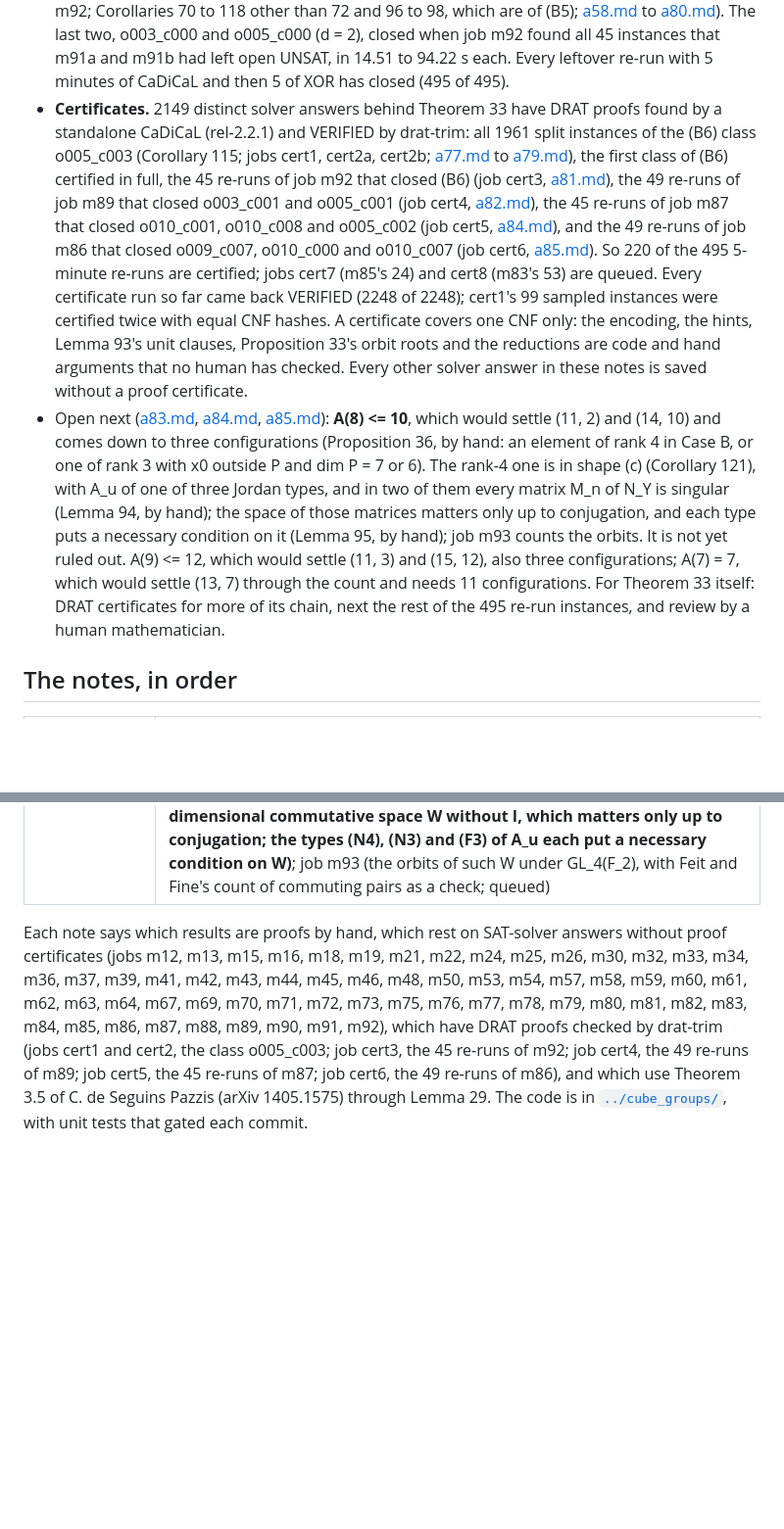
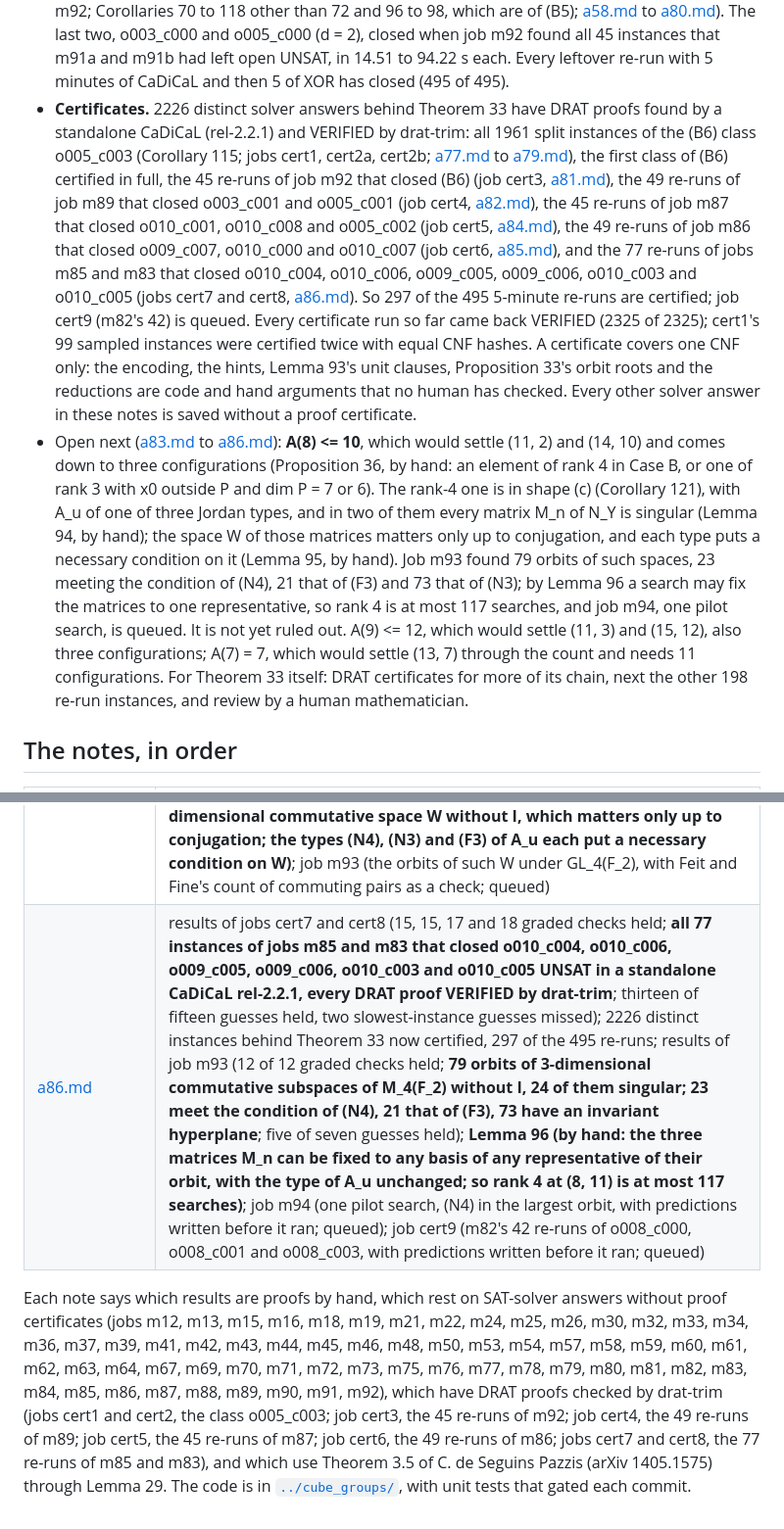
Before and after one commit to munimtechnologies/kakeya-small-fields, a Markdown page: notes/README.md, 2 parts joined by grey strips. Shown at 98% size. GitHub-like rendering; blank space fills up the shorter version.

```diff
--- a/notes/README.md
+++ b/notes/README.md
@@ -90,30 +90,33 @@ A(t) = t for every t would settle the whole family.
   o005_c000 (d = 2), closed when job m92 found all 45 instances that m91a and m91b had left open
   UNSAT, in 14.51 to 94.22 s each. Every leftover re-run with 5 minutes of CaDiCaL and then 5 of XOR
   has closed (495 of 495).
-- **Certificates.** 2149 distinct solver answers behind Theorem 33 have DRAT proofs found by a
+- **Certificates.** 2226 distinct solver answers behind Theorem 33 have DRAT proofs found by a
   standalone CaDiCaL (rel-2.2.1) and VERIFIED by drat-trim: all 1961 split instances of the (B6)
   class o005_c003 (Corollary 115; jobs cert1, cert2a, cert2b; [a77.md](a77.md) to
   [a79.md](a79.md)), the first class of (B6) certified in full, the 45 re-runs of job m92 that
   closed (B6) (job cert3, [a81.md](a81.md)), the 49 re-runs of job m89 that closed o003_c001
   and o005_c001 (job cert4, [a82.md](a82.md)), the 45 re-runs of job m87 that closed
-  o010_c001, o010_c008 and o005_c002 (job cert5, [a84.md](a84.md)), and the 49 re-runs of job m86
-  that closed o009_c007, o010_c000 and o010_c007 (job cert6, [a85.md](a85.md)). So 220 of the 495
-  5-minute re-runs are certified; jobs cert7 (m85's 24) and cert8 (m83's 53) are queued. Every
-  certificate run so far came back VERIFIED (2248 of 2248); cert1's 99 sampled instances were
-  certified twice with equal CNF hashes.
+  o010_c001, o010_c008 and o005_c002 (job cert5, [a84.md](a84.md)), the 49 re-runs of job m86
+  that closed o009_c007, o010_c000 and o010_c007 (job cert6, [a85.md](a85.md)), and the 77 re-runs
+  of jobs m85 and m83 that closed o010_c004, o010_c006, o009_c005, o009_c006, o010_c003 and
+  o010_c005 (jobs cert7 and cert8, [a86.md](a86.md)). So 297 of the 495 5-minute re-runs are
+  certified; job cert9 (m82's 42) is queued. Every certificate run so far came back VERIFIED (2325 of 2325); cert1's 99 sampled
+  instances were certified twice with equal CNF hashes.
   A certificate covers one CNF only: the encoding, the hints, Lemma 93's unit clauses, Proposition
   33's orbit roots and the reductions are code and hand arguments that no human has checked. Every
   other solver answer in these notes is saved without a proof certificate.
-- Open next ([a83.md](a83.md), [a84.md](a84.md), [a85.md](a85.md)): **A(8) <= 10**, which would
+- Open next ([a83.md](a83.md) to [a86.md](a86.md)): **A(8) <= 10**, which would
   settle (11, 2) and (14, 10) and comes down to three configurations (Proposition 36, by hand: an
   element of rank 4 in Case B, or one of rank 3 with x0 outside P and dim P = 7 or 6). The rank-4
   one is in shape (c) (Corollary 121), with A_u of one of three Jordan types, and in two of them
-  every matrix M_n of N_Y is singular (Lemma 94, by hand); the space of those matrices matters only
-  up to conjugation, and each type puts a necessary condition on it (Lemma 95, by hand); job m93
-  counts the orbits. It is not yet ruled out. A(9) <= 12, which would settle
-  (11, 3) and (15, 12), also three configurations; A(7) = 7, which would settle (13, 7) through the
-  count and needs 11 configurations. For Theorem 33 itself: DRAT certificates for more of its
-  chain, next the rest of the 495 re-run instances, and review by a human mathematician.
+  every matrix M_n of N_Y is singular (Lemma 94, by hand); the space W of those matrices matters
+  only up to conjugation, and each type puts a necessary condition on it (Lemma 95, by hand). Job
+  m93 found 79 orbits of such spaces, 23 meeting the condition of (N4), 21 that of (F3) and 73 that
+  of (N3); by Lemma 96 a search may fix the matrices to one representative, so rank 4 is at most
+  117 searches, and job m94, one pilot search, is queued. It is not yet ruled out. A(9) <= 12, which
+  would settle (11, 3) and (15, 12), also three configurations; A(7) = 7, which would settle
+  (13, 7) through the count and needs 11 configurations. For Theorem 33 itself: DRAT certificates
+  for more of its chain, next the other 198 re-run instances, and review by a human mathematician.
 
 ## The notes, in order
 
@@ -212,8 +215,9 @@ A(t) = t for every t would settle the whole family.
 | [a83.md](a83.md) | which bound next: A(7) = 7 would settle (13, 7), A(8) <= 10 would settle (11, 2) and (14, 10), A(9) <= 12 would settle (11, 3) and (15, 12) (a83_targets.py, tested); the configurations each would need at the largest rank, 11, 3 and 3; **Proposition 36 (by hand): the reduction for A(8) <= 10, an element of rank 4 in Case B or of rank 3 in (B7)_8 or (B6)_8**; the plan: A(8) <= 10 next |
 | [a84.md](a84.md) | results of job cert5 (16 and 17 graded checks held; **all 45 instances of job m87 that closed o010_c001, o010_c008 and o005_c002 UNSAT in a standalone CaDiCaL rel-2.2.1, every DRAT proof VERIFIED by drat-trim**; six of seven guesses held, the speed band missed in group a at 0.68 times); 2100 distinct instances behind Theorem 33 now certified, 171 of the 495 re-runs; job cert6 (m86's 49 re-runs of o009_c007, o010_c000 and o010_c007, with predictions written before it ran; queued); **Corollary 121 (by hand: rank 4 at t = 8 and dim V = 11 is in Case B in shape (c), d >= 3, n -> A_n one-to-one; Proposition 28 without its condition, by Theorem 31)**; **Lemma 94 (by hand: A_u has Jordan type 2222, 3221, or 2221 plus a fixed vector; in the first and last every M_n of N_Y is singular; for every singular M_n the bound of Lemma 30 is reached and beta(n, V) + span(sigma(n)) contains ker A_u)**; the two routes for what is left |
 | [a85.md](a85.md) | results of job cert6 (15 and 17 graded checks held; **all 49 instances of job m86 that closed o009_c007, o010_c000 and o010_c007 UNSAT in a standalone CaDiCaL rel-2.2.1, every DRAT proof VERIFIED by drat-trim**; five of seven guesses held, the speed band missed in group a at 1.43 times and the slowest-instance guess missed); 2149 distinct instances behind Theorem 33 now certified, 220 of the 495 re-runs; jobs cert7 (m85's 24 re-runs) and cert8 (m83's 53), with predictions written before they ran; queued; **Lemma 95 (by hand: for rank 4 at t = 8 and dim V = 11 the matrices M_n of N_Y span a 3-dimensional commutative space W without I, which matters only up to conjugation; the types (N4), (N3) and (F3) of A_u each put a necessary condition on W)**; job m93 (the orbits of such W under GL_4(F_2), with Feit and Fine's count of commuting pairs as a check; queued) |
+| [a86.md](a86.md) | results of jobs cert7 and cert8 (15, 15, 17 and 18 graded checks held; **all 77 instances of jobs m85 and m83 that closed o010_c004, o010_c006, o009_c005, o009_c006, o010_c003 and o010_c005 UNSAT in a standalone CaDiCaL rel-2.2.1, every DRAT proof VERIFIED by drat-trim**; thirteen of fifteen guesses held, two slowest-instance guesses missed); 2226 distinct instances behind Theorem 33 now certified, 297 of the 495 re-runs; results of job m93 (12 of 12 graded checks held; **79 orbits of 3-dimensional commutative subspaces of M_4(F_2) without I, 24 of them singular; 23 meet the condition of (N4), 21 that of (F3), 73 have an invariant hyperplane**; five of seven guesses held); **Lemma 96 (by hand: the three matrices M_n can be fixed to any basis of any representative of their orbit, with the type of A_u unchanged; so rank 4 at (8, 11) is at most 117 searches)**; job m94 (one pilot search, (N4) in the largest orbit, with predictions written before it ran; queued); job cert9 (m82's 42 re-runs of o008_c000, o008_c001 and o008_c003, with predictions written before it ran; queued) |
 
 Each note says which results are proofs by hand, which rest on SAT-solver answers without proof
 certificates (jobs m12, m13, m15, m16, m18, m19, m21, m22, m24, m25, m26, m30, m32, m33, m34, m36,
-m37, m39, m41, m42, m43, m44, m45, m46, m48, m50, m53, m54, m57, m58, m59, m60, m61, m62, m63, m64, m67, m69, m70, m71, m72, m73, m75, m76, m77, m78, m79, m80, m81, m82, m83, m84, m85, m86, m87, m88, m89, m90, m91, m92), which have DRAT proofs checked by drat-trim (jobs cert1 and cert2, the class o005_c003; job cert3, the 45 re-runs of m92; job cert4, the 49 re-runs of m89; job cert5, the 45 re-runs of m87; job cert6, the 49 re-runs of m86), and which use Theorem 3.5 of C. de Seguins Pazzis (arXiv 1405.1575) through Lemma 29.
+m37, m39, m41, m42, m43, m44, m45, m46, m48, m50, m53, m54, m57, m58, m59, m60, m61, m62, m63, m64, m67, m69, m70, m71, m72, m73, m75, m76, m77, m78, m79, m80, m81, m82, m83, m84, m85, m86, m87, m88, m89, m90, m91, m92), which have DRAT proofs checked by drat-trim (jobs cert1 and cert2, the class o005_c003; job cert3, the 45 re-runs of m92; job cert4, the 49 re-runs of m89; job cert5, the 45 re-runs of m87; job cert6, the 49 re-runs of m86; jobs cert7 and cert8, the 77 re-runs of m85 and m83), and which use Theorem 3.5 of C. de Seguins Pazzis (arXiv 1405.1575) through Lemma 29.
 The code is in [`../cube_groups/`](../cube_groups/), with unit tests that gated each commit.
```
Also changed, not shown: cube_groups/m94-predictions.md (added, +74 -0 lines), notes/a86.md (added, +255 -0 lines).
